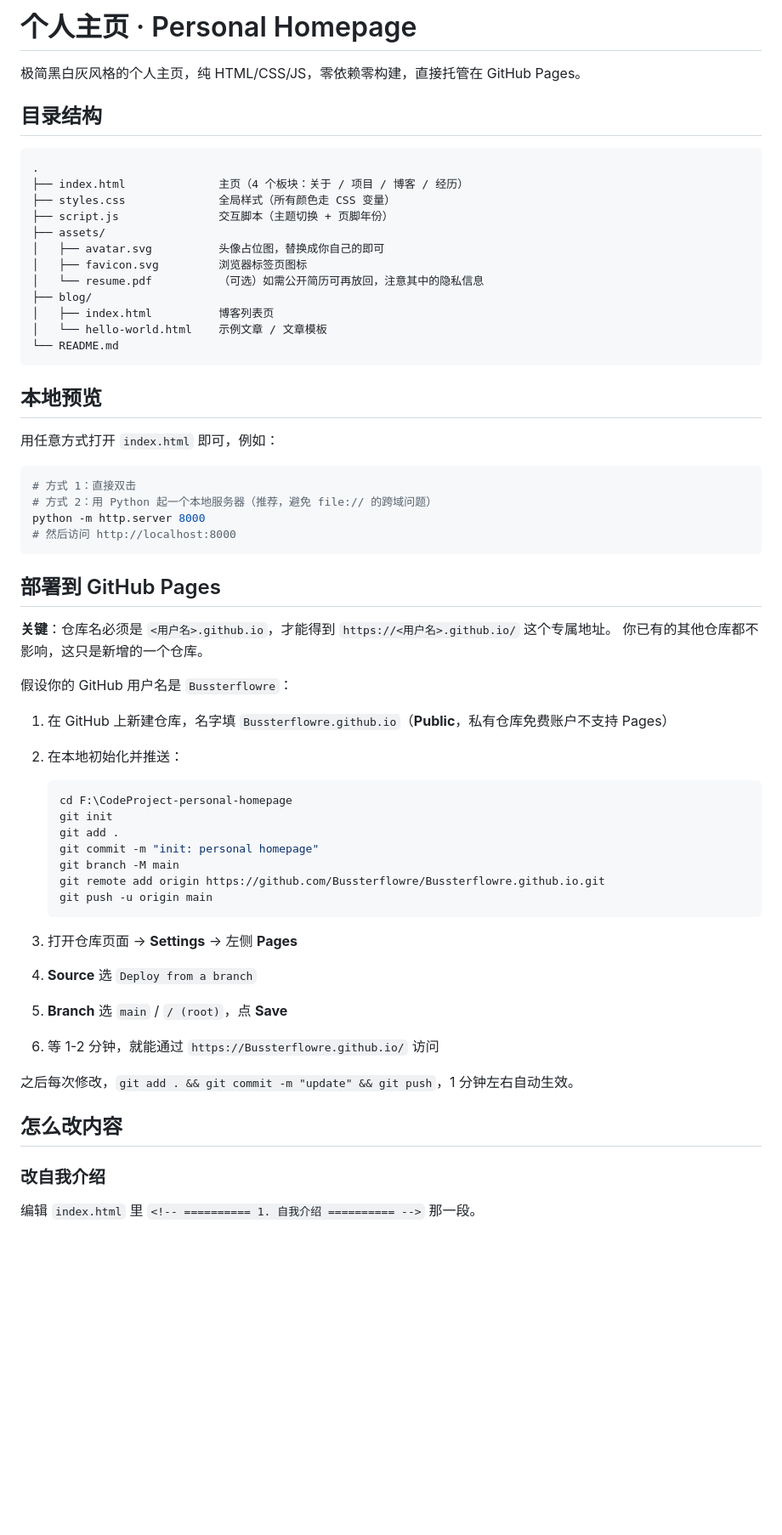
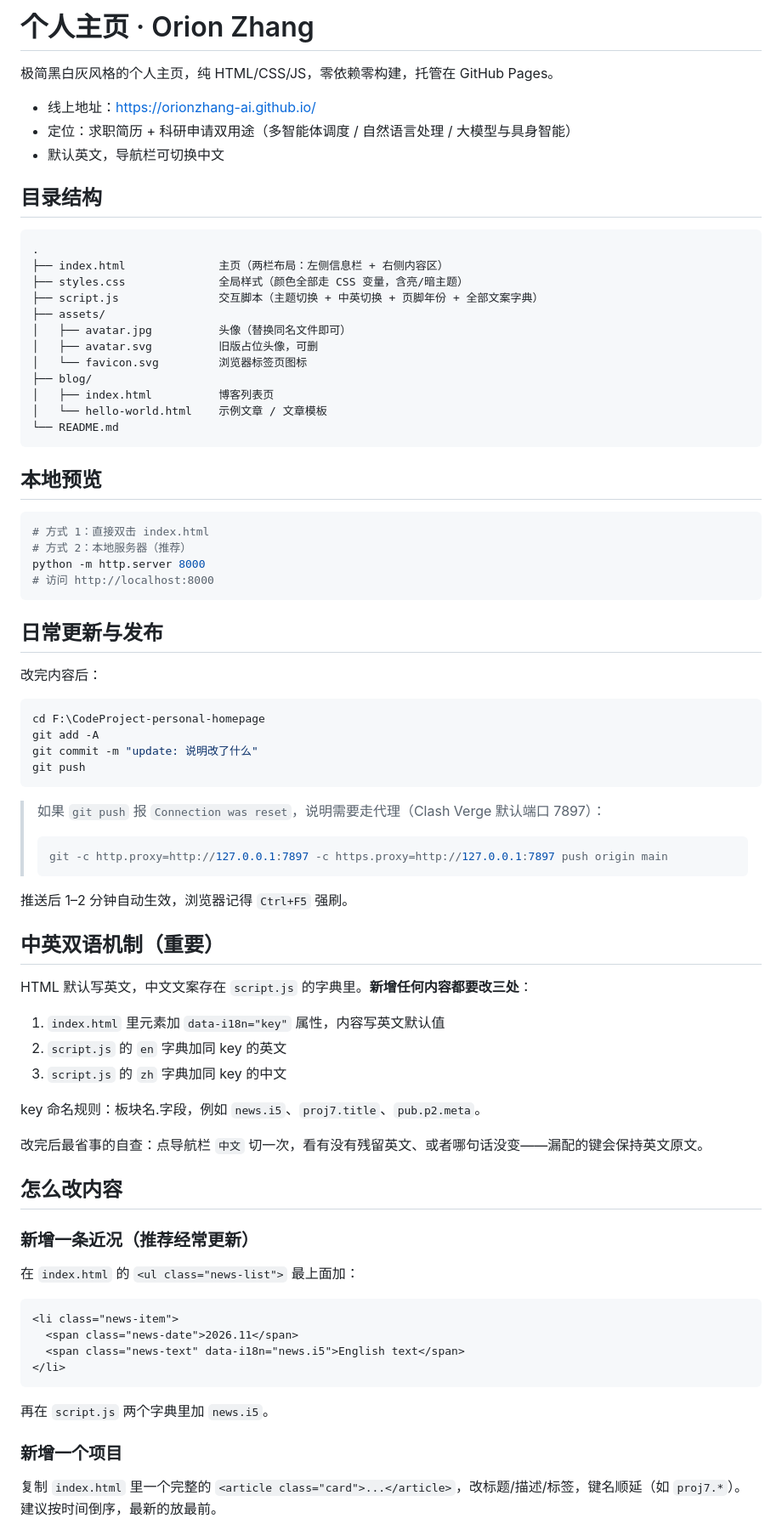
Before and after one commit to Bussterflowre/Bussterflowre.github.io, a Markdown page: README.md, the part around one of its changes. Shown at 85% size. GitHub-like rendering; blank space fills up the shorter version.

Commit message:
docs: README 更新为新域名与新功能说明
更新线上地址（orionzhang-ai.github.io）、目录结构、中英双语维护规则（新增内容需改三处）、代理推送命令、专利/项目模板说明。

````diff
--- a/README.md
+++ b/README.md
@@ -1,18 +1,22 @@
-# 个人主页 · Personal Homepage
+# 个人主页 · Orion Zhang
 
-极简黑白灰风格的个人主页，纯 HTML/CSS/JS，零依赖零构建，直接托管在 GitHub Pages。
+极简黑白灰风格的个人主页，纯 HTML/CSS/JS，零依赖零构建，托管在 GitHub Pages。
+
+- 线上地址：https://orionzhang-ai.github.io/
+- 定位：求职简历 + 科研申请双用途（多智能体调度 / 自然语言处理 / 大模型与具身智能）
+- 默认英文，导航栏可切换中文
 
 ## 目录结构
 
 ```
 .
-├── index.html              主页（4 个板块：关于 / 项目 / 博客 / 经历）
-├── styles.css              全局样式（所有颜色走 CSS 变量）
-├── script.js               交互脚本（主题切换 + 页脚年份）
+├── index.html              主页（两栏布局：左侧信息栏 + 右侧内容区）
+├── styles.css              全局样式（颜色全部走 CSS 变量，含亮/暗主题）
+├── script.js               交互脚本（主题切换 + 中英切换 + 页脚年份 + 全部文案字典）
 ├── assets/
-│   ├── avatar.svg          头像占位图，替换成你自己的即可
-│   ├── favicon.svg         浏览器标签页图标
-│   └── resume.pdf          （可选）如需公开简历可再放回，注意其中的隐私信息
+│   ├── avatar.jpg          头像（替换同名文件即可）
+│   ├── avatar.svg          旧版占位头像，可删
+│   └── favicon.svg         浏览器标签页图标
 ├── blog/
 │   ├── index.html          博客列表页
 │   └── hello-world.html    示例文章 / 文章模板
@@ -21,43 +25,56 @@
 
 ## 本地预览
 
-用任意方式打开 `index.html` 即可，例如：
+```bash
+# 方式 1：直接双击 index.html
+# 方式 2：本地服务器（推荐）
+python -m http.server 8000
+# 访问 http://localhost:8000
+```
+
+## 日常更新与发布
+
+改完内容后：
 
 ```bash
-# 方式 1：直接双击
-# 方式 2：用 Python 起一个本地服务器（推荐，避免 file:// 的跨域问题）
-python -m http.server 8000
-# 然后访问 http://localhost:8000
+cd F:\CodeProject-personal-homepage
+git add -A
+git commit -m "update: 说明改了什么"
+git push
 ```
 
-## 部署到 GitHub Pages
+> 如果 `git push` 报 `Connection was reset`，说明需要走代理（Clash Verge 默认端口 7897）：
+> ```bash
+> git -c http.proxy=http://127.0.0.1:7897 -c https.proxy=http://127.0.0.1:7897 push origin main
+> ```
 
-**关键**：仓库名必须是 `<用户名>.github.io`，才能得到 `https://<用户名>.github.io/` 这个专属地址。
-你已有的其他仓库都不影响，这只是新增的一个仓库。
+推送后 1–2 分钟自动生效，浏览器记得 `Ctrl+F5` 强刷。
 
-假设你的 GitHub 用户名是 `Bussterflowre`：
+## 中英双语机制（重要）
 
-1. 在 GitHub 上新建仓库，名字填 `Bussterflowre.github.io`（**Public**，私有仓库免费账户不支持 Pages）
-2. 在本地初始化并推送：
+HTML 默认写英文，中文文案存在 `script.js` 的字典里。**新增任何内容都要改三处**：
 
-   ```bash
-   cd F:\CodeProject-personal-homepage
-   git init
-   git add .
-   git commit -m "init: personal homepage"
-   git branch -M main
-   git remote add origin https://github.com/Bussterflowre/Bussterflowre.github.io.git
-   git push -u origin main
-   ```
+1. `index.html` 里元素加 `data-i18n="key"` 属性，内容写英文默认值
+2. `script.js` 的 `en` 字典加同 key 的英文
+3. `script.js` 的 `zh` 字典加同 key 的中文
 
-3. 打开仓库页面 → **Settings** → 左侧 **Pages**
-4. **Source** 选 `Deploy from a branch`
-5. **Branch** 选 `main` / `/ (root)`，点 **Save**
-6. 等 1-2 分钟，就能通过 `https://Bussterflowre.github.io/` 访问
+key 命名规则：板块名.字段，例如 `news.i5`、`proj7.title`、`pub.p2.meta`。
 
-之后每次修改，`git add . && git commit -m "update" && git push`，1 分钟左右自动生效。
+改完后最省事的自查：点导航栏 `中文` 切一次，看有没有残留英文、或者哪句话没变——漏配的键会保持英文原文。
 
 ## 怎么改内容
 
-### 改自我介绍
-编辑 `index.html` 里 `<!-- ========== 1. 自我介绍 ========== -->` 那一段。
+### 新增一条近况（推荐经常更新）
+在 `index.html` 的 `<ul class="news-list">` 最上面加：
+```html
+<li class="news-item">
+  <span class="news-date">2026.11</span>
+  <span class="news-text" data-i18n="news.i5">English text</span>
+</li>
+```
+再在 `script.js` 两个字典里加 `news.i5`。
+
+### 新增一个项目
+复制 `index.html` 里一个完整的 `<article class="card">...</article>`，改标题/描述/标签，键名顺延（如 `proj7.*`）。
+建议按时间倒序，最新的放最前。
+
````
Also changed, not shown: other parts of README.md (+22 -16 lines).
